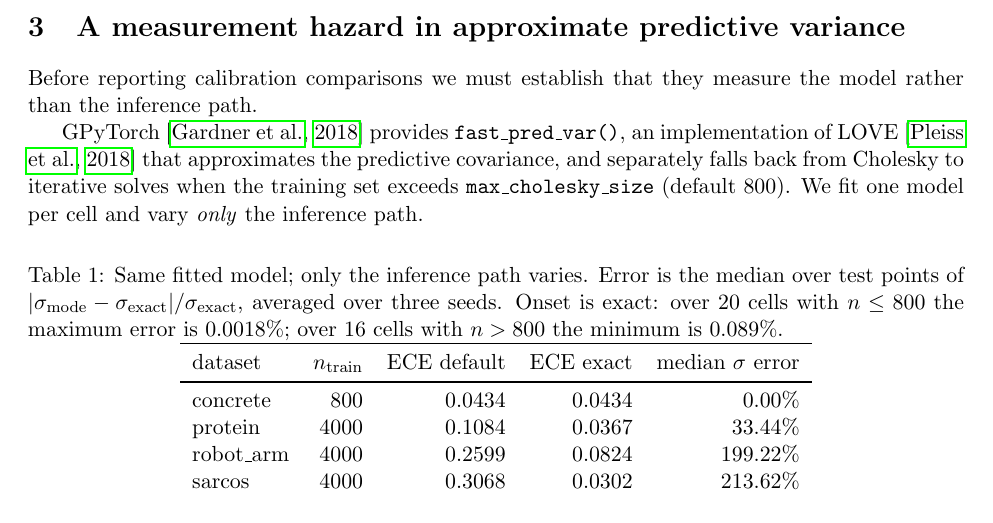
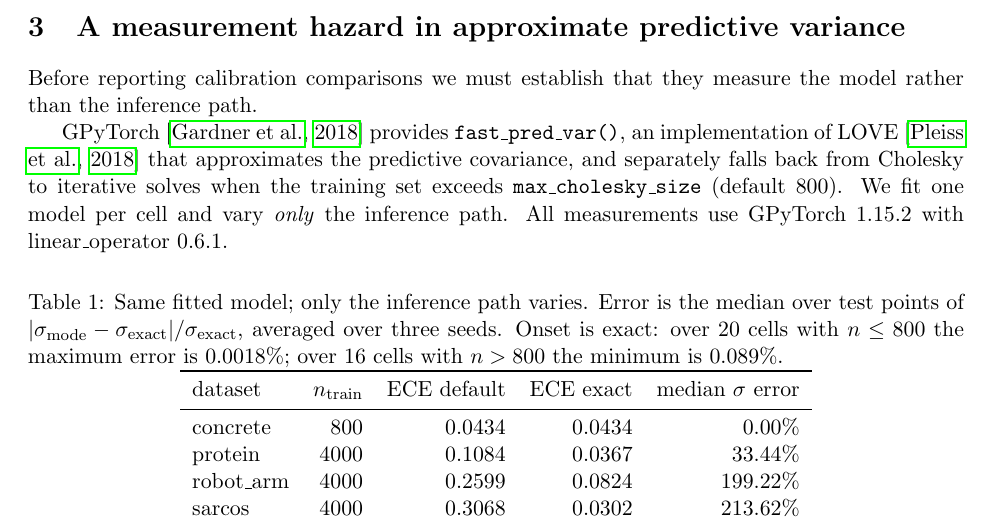
Before and after one commit to Srikarmk/Aurora-GP, a LaTeX paper (paper/main.tex): part of page 3 of 16 before the commit and part of page 3 of 17 after it, cut so that both start at the same text. Compiled offline with pdfLaTeX.

Commit message:
State the GPyTorch and linear_operator versions behind the hazard measurements

```diff
--- a/paper/main.tex
+++ b/paper/main.tex
@@ -121,7 +121,8 @@ GPyTorch~\citep{gardner2018} provides \texttt{fast\_pred\_var()}, an implementat
 LOVE~\citep{pleiss2018} that approximates the predictive covariance, and separately
 falls back from Cholesky to iterative solves when the training set exceeds
 \texttt{max\_cholesky\_size} (default $800$). We fit one model per cell and vary
-\emph{only} the inference path.
+\emph{only} the inference path. All measurements use GPyTorch 1.15.2 with
+linear\_operator 0.6.1.
 
 \begin{table}[h]\centering
 \caption{Same fitted model; only the inference path varies. Error is the median over
```
